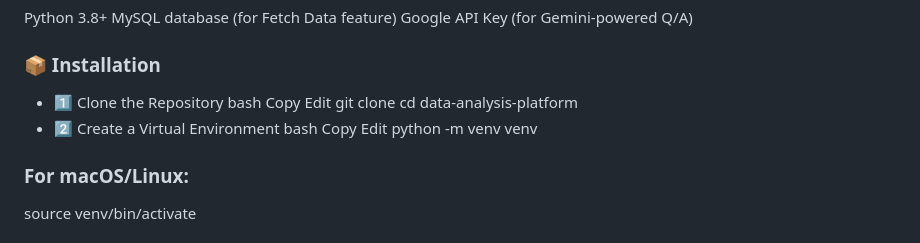
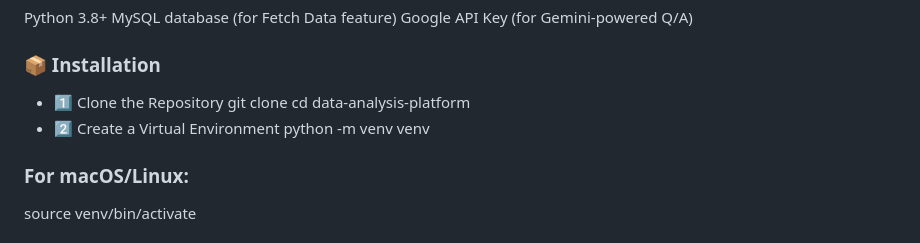
Before and after one commit to shripaddhopate/Intelligent-Data-Retrieval-and-Analysis-System, a Markdown page: README.md, the part around the change. GitHub-like rendering.

```diff
--- a/README.md
+++ b/README.md
@@ -31,15 +31,9 @@
 
 ### 📦 Installation
 - 1️⃣ Clone the Repository
-bash
-Copy
-Edit
 git clone <repository-url>
 cd data-analysis-platform
 - 2️⃣ Create a Virtual Environment
-bash
-Copy
-Edit
 python -m venv venv
 ### For macOS/Linux:
 source venv/bin/activate
```
